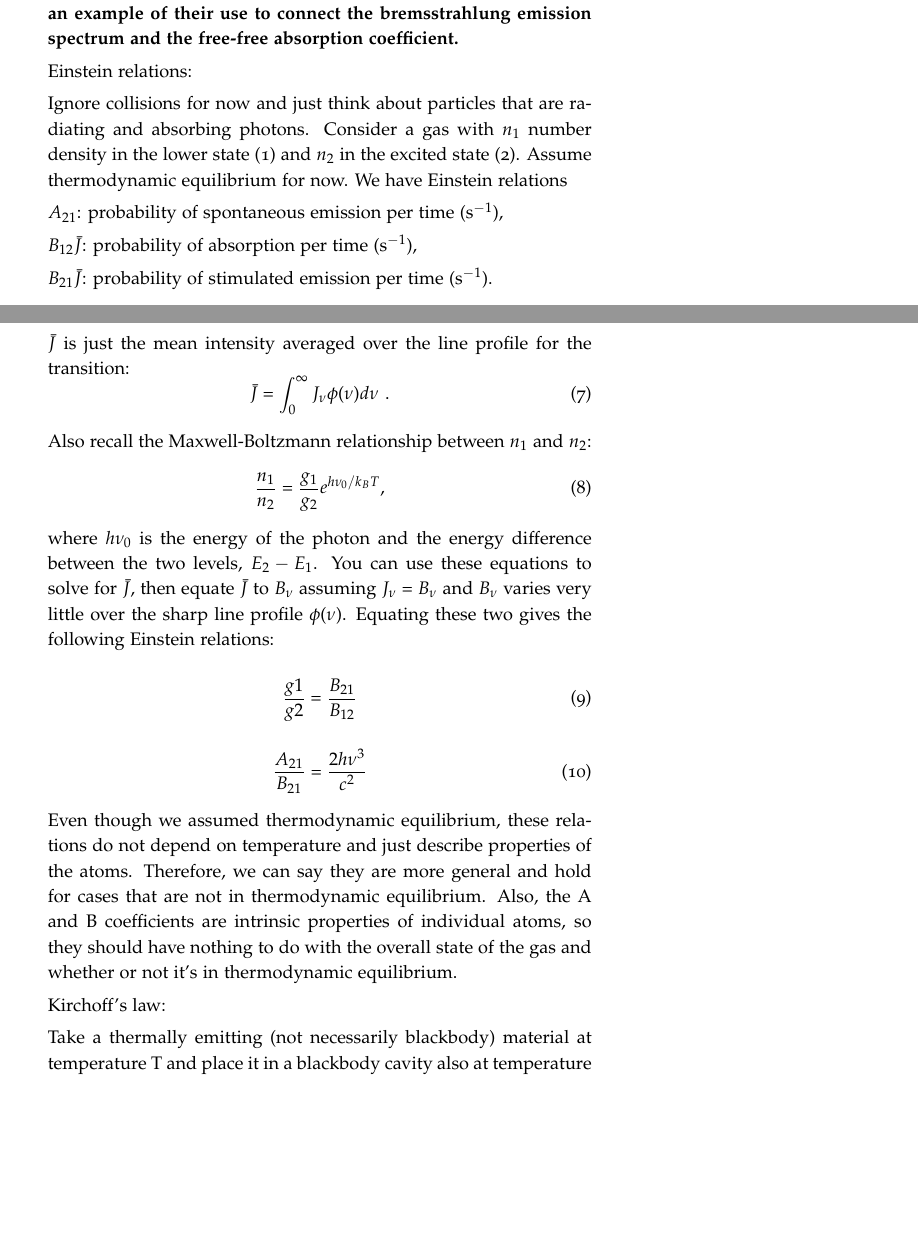
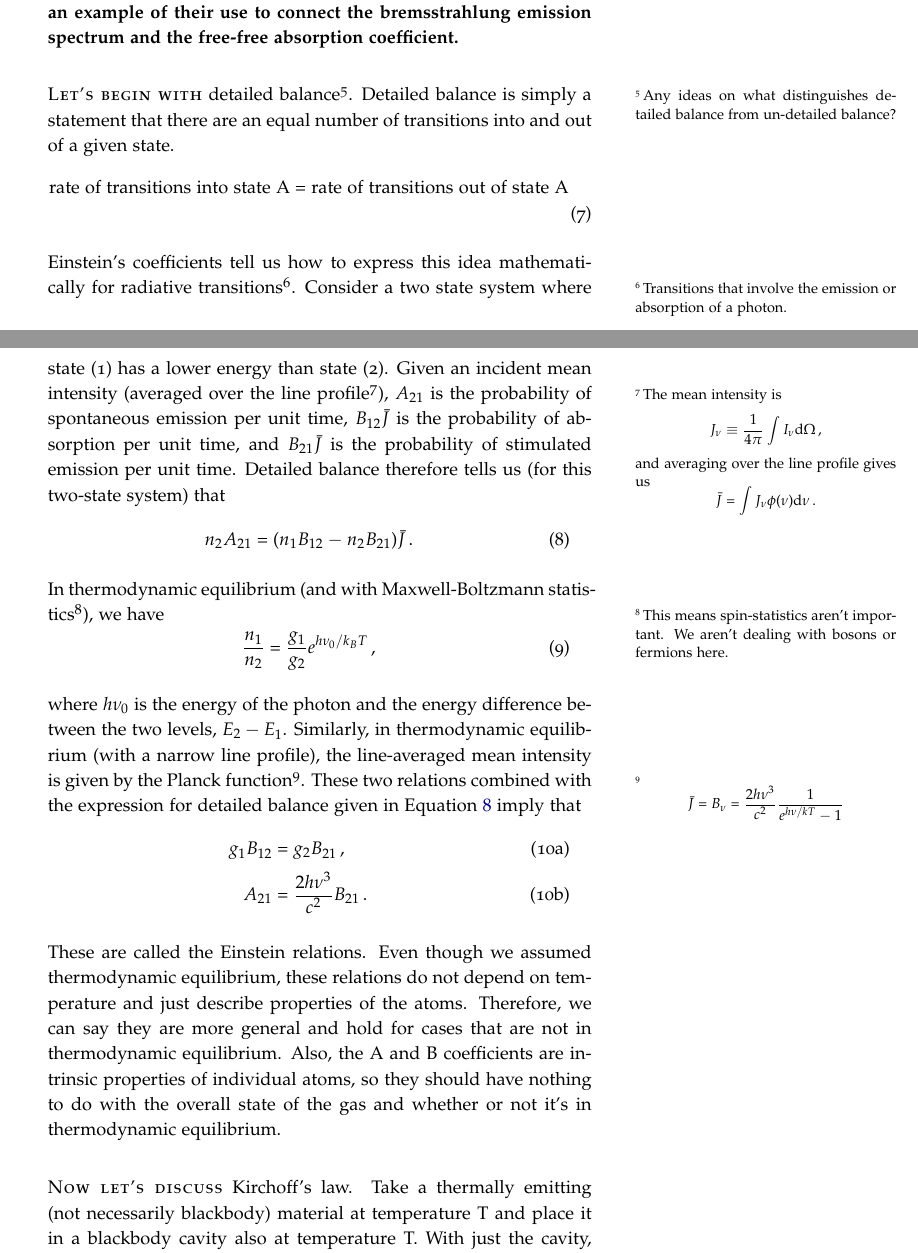
Before and after one commit to mweastwood/QualReview, a LaTeX document (review.tex, which reads radiative.tex): two parts of pages 6 and 7 of 34, joined at a grey line, cut so that both start at the same text, the shorter picture padded with empty space. Compiled offline with pdfLaTeX.

Commit message:
Added a little bit of detail to radiative 2

```diff
--- a/radiative.tex
+++ b/radiative.tex
@@ -109,42 +109,65 @@ Remember guys, there's nothing funny about neutrinos.
       Kirchoff's law and the Milne relations, and give an example of their use to connect the
       bremsstrahlung emission spectrum and the free-free absorption coefficient.}
 
-      Einstein relations:
-
-      Ignore collisions for now and just think about particles that are radiating and absorbing photons. Consider a gas with $n_1$ number density in the lower state (1) and $n_2$ in the excited state (2). Assume thermodynamic equilibrium for now. We have Einstein relations
-
-      $A_{21}$: probability of spontaneous emission per time (s$^{-1}$),
-
-      $B_{12}\bar{J}$: probability of absorption per time (s$^{-1}$),
-
-       $B_{21}\bar{J}$: probability of stimulated emission per time (s$^{-1}$).
-
-       $\bar{J}$ is just the mean intensity averaged over the line profile for the transition:
-       \begin{equation}
-       \bar{J} = \int^\infty_0 J_\nu \phi(\nu) d\nu \,\,.
-       \end{equation}
-
-       Also recall the Maxwell-Boltzmann relationship between $n_1$ and $n_2$:
-       \begin{equation}
-       \frac{n_1}{n_2} = \frac{g_1}{g_2} e^{h\nu_0 / k_B T},
-       \end{equation}
-       where $h\nu_0$ is the energy of the photon and the energy difference between the two levels, $E_2 - E_1$. You can use these equations to solve for $\bar{J}$, then equate $\bar{J}$ to $B_\nu$ assuming $J_\nu = B_\nu$ and $B_\nu$ varies very little over the sharp line profile $\phi(\nu)$. Equating these two gives the following Einstein relations:
-
-      \begin{equation}
-      \frac{g1}{g2} = \frac{B_{21}}{B_{12}}
-      \end{equation}
-
-      \begin{equation}
-      \frac{A_{21}}{B_{21}} = \frac{2 h \nu^3}{c^2}
-      \end{equation}
-
+      \newthought{Let's begin with} detailed balance\sidenote{
+        Any ideas on what distinguishes detailed balance from un-detailed balance?
+      }.  Detailed balance is simply a statement that there are an equal number of transitions
+      into and out of a given state.
+      \begin{dmath}
+        \text{rate of transitions into state A} = \text{rate of transitions out of state A}
+      \end{dmath}
+      Einstein's coefficients tell us how to express this idea mathematically
+      for radiative transitions\sidenote{
+        Transitions that involve the emission or absorption of a photon.
+      }.
+      Consider a two state system where state (1) has a lower energy than state (2).
+      Given an incident mean intensity (averaged over the line profile\sidenote{
+        The mean intensity is
+        \begin{dmath*}
+            J_\nu\equiv\frac{1}{4\pi}\int I_\nu\d\Omega
+        \end{dmath*},
+        and averaging over the line profile gives us
+        \begin{dmath*}
+            \bar J = \int J_\nu\phi(\nu)\d\nu
+        \end{dmath*}.
+      }),
+      $A_{21}$ is the probability of spontaneous emission per unit time,
+      $B_{12}\bar J$ is the probability of absorption per unit time, and
+      $B_{21}\bar J$ is the probability of stimulated emission per unit time.
+      Detailed balance therefore tells us (for this two-state system) that
+      \begin{dmath}\label{eq:detailed_balance}
+        n_2A_{21} = (n_1B_{12}-n_2B_{21})\bar J
+      \end{dmath}.
+      In thermodynamic equilibrium (and with Maxwell-Boltzmann statistics\sidenote{
+        This means spin-statistics aren't important.  We aren't dealing with bosons
+        or fermions here.
+      }), we have
+       \begin{dmath}
+        \frac{n_1}{n_2} = \frac{g_1}{g_2} e^{h\nu_0 / k_B T}
+       \end{dmath},
+       where $h\nu_0$ is the energy of the photon and the energy difference between the two levels,
+       $E_2 - E_1$.  Similarly, in thermodynamic equilibrium (with a narrow line profile), the
+       line-averaged mean intensity is given by the Planck function\sidenote{
+        \begin{dmath*}
+            \bar J = B_\nu\nolinebreak= \frac{2h\nu^3}{c^2}\frac{1}{e^{h\nu/kT}-1}
+        \end{dmath*}
+       }.  These two relations combined with the expression for detailed balance given
+       in Equation~\ref{eq:detailed_balance} imply that
+       \begin{dgroup}
+       \begin{dmath}
+        g_1B_{12} = g_2B_{21}
+       \end{dmath},
+       \begin{dmath}
+        A_{21} = \frac{2 h \nu^3}{c^2}B_{21}
+       \end{dmath}.
+       \end{dgroup}
+       These are called the Einstein relations.
       Even though we assumed thermodynamic equilibrium, these relations do not depend on temperature and just describe properties of the atoms. Therefore, we can say they are more general and hold for cases that are not in thermodynamic equilibrium.
       Also, the A and B coefficients are intrinsic properties of individual
       atoms, so they should have nothing to do with the overall state of the
       gas and whether or not it's in thermodynamic equilibrium.
 
-      Kirchoff's law:
-
+      \newthought{Now let's discuss} Kirchoff's law.
       Take a thermally emitting (not necessarily blackbody) material at temperature T and place it
       in a blackbody cavity also at temperature T.  With just the cavity, $S_{\nu}=I_{\nu}=B_{\nu}$.
       With the material added, we still have a cavity of temperature T, so the total intensity must
```
Also changed, not shown: radiative.tex (20 more changed lines).
